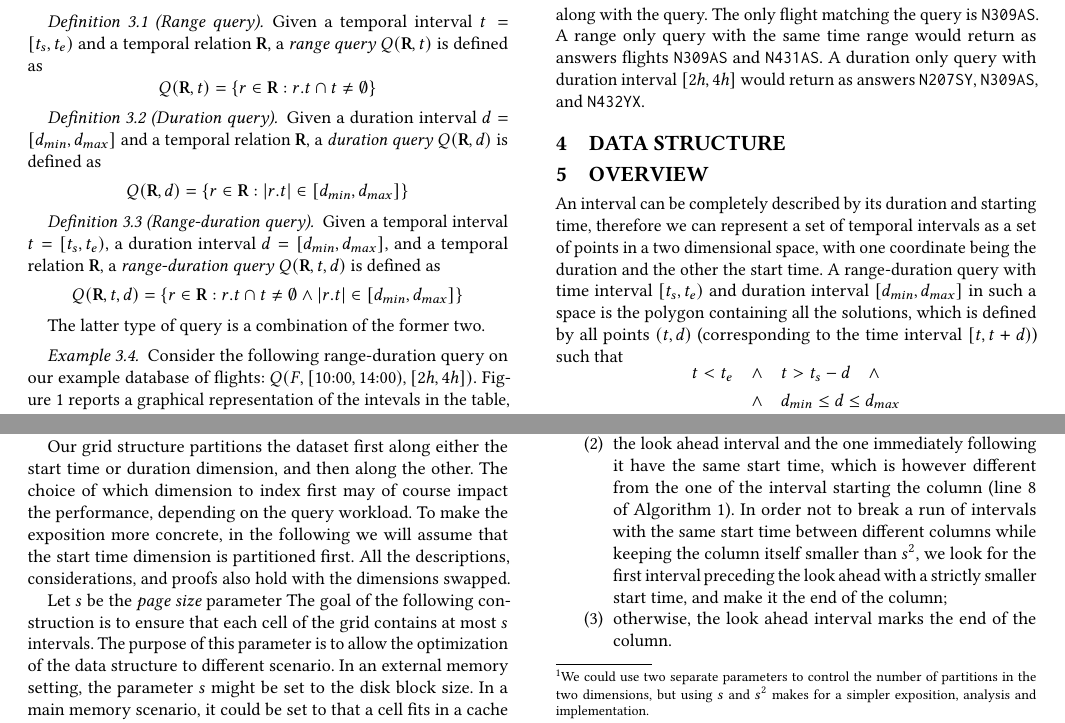
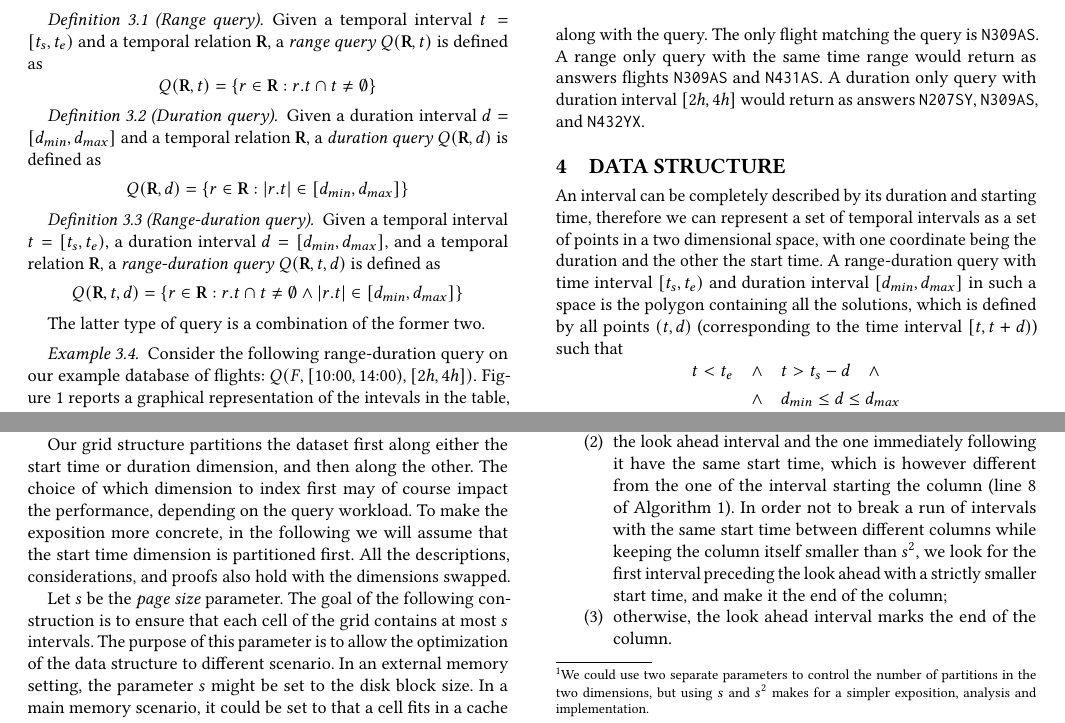
Before and after one commit to Cecca/temporal-index, a LaTeX paper (paper/temporal-index.tex): two parts of pages 3 and 4 of 12, joined at a grey line, cut so that both start at the same text. Compiled offline with pdfLaTeX.

Commit message:
Fix sectioning

```diff
--- a/paper/temporal-index.tex
+++ b/paper/temporal-index.tex
@@ -420,8 +420,6 @@ The latter type of query is a combination of the former two.
 
 \section{Data Structure}
 
-\section{Overview}
-
 \begin{figure}
 	\input{example-plane.tex}
   \caption{Flights of Table~\ref{tab:example} in the duration/start time plane.
@@ -524,7 +522,7 @@ exposition more concrete, in the following we will assume that the
 start time dimension is partitioned first.  All the descriptions,
 considerations, and proofs also hold with the dimensions swapped.
 
-Let $s$ be the \emph{page size} parameter
+Let $s$ be the \emph{page size} parameter.
 The goal of the following
 construction is to ensure that each cell of the grid contains at most
 $s$ intervals.
```
